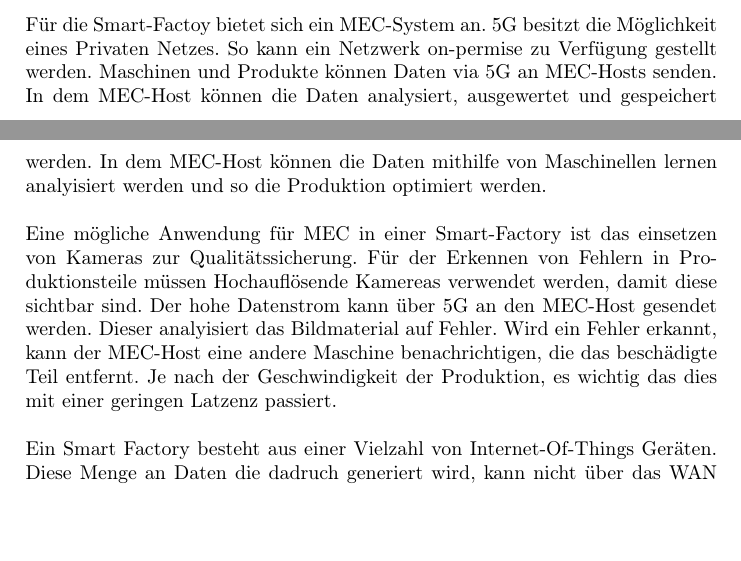
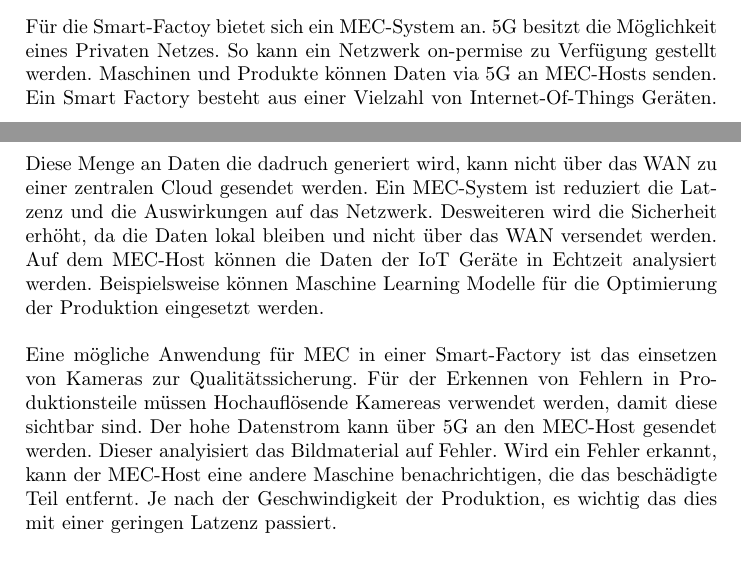
Before and after one commit to jufabeck2202/5G-Edge-Cloud-Architektur, a LaTeX paper (julian_beck-5G_Edge_Cloud.tex): two parts of pages 25 and 26 of 28, joined at a grey line, cut so that both start at the same text, the shorter picture padded with empty space. Compiled offline with pdfLaTeX.

Commit message:
finished

```diff
--- a/julian_beck-5G_Edge_Cloud.tex
+++ b/julian_beck-5G_Edge_Cloud.tex
@@ -809,8 +809,11 @@ In vielen Fällen findet dafür eine drahtlose Kommunikation zwischen Produkten
 \\
 Für die Smart-Factoy bietet sich ein MEC-System an. 5G besitzt die Möglichkeit eines Privaten Netzes.
 So kann ein Netzwerk on-permise zu Verfügung gestellt werden. Maschinen und Produkte können Daten via 5G an MEC-Hosts senden.
-In dem MEC-Host können die Daten analysiert, ausgewertet und gespeichert werden. In dem MEC-Host können die Daten mithilfe von
-Maschinellen lernen analyisiert werden und so die Produktion optimiert werden.
+Ein Smart Factory besteht aus einer Vielzahl von Internet-Of-Things Geräten. Diese Menge an Daten die dadruch
+generiert wird, kann nicht über das WAN zu einer zentralen Cloud gesendet werden. Ein MEC-System ist reduziert die Latzenz
+und die Auswirkungen auf das Netzwerk. Desweiteren wird die Sicherheit erhöht, da die Daten lokal bleiben und nicht über
+das WAN versendet werden. Auf dem MEC-Host können die Daten der IoT Geräte in Echtzeit analysiert werden. Beispielsweise können
+Maschine Learning Modelle für die Optimierung der Produktion eingesetzt werden.
 \\
 \\
 Eine mögliche Anwendung für MEC in einer Smart-Factory ist das einsetzen von Kameras zur Qualitätssicherung.
@@ -820,8 +823,6 @@ kann der MEC-Host eine andere Maschine benachrichtigen, die das beschädigte Tei
 es wichtig das dies mit einer geringen Latzenz passiert.
 \\
 \\
-Ein Smart Factory besteht aus einer Vielzahl von Internet-Of-Things Geräten. Diese Menge an Daten die dadruch
-generiert wird, kann nicht über das WAN zu einer zentralen
 Huawai arbeitet zusammen mit China Mobile an einer \textit{5G Connected Factory}. Hier soll die Analge mithilfe
 einer Edge Cloud die Produktion verbessern und über Kameras fehler erkennen. \cite{WhatNextgenFactory}
 
```
Also changed, not shown: julian_beck-5G_Edge_Cloud.pdf.
